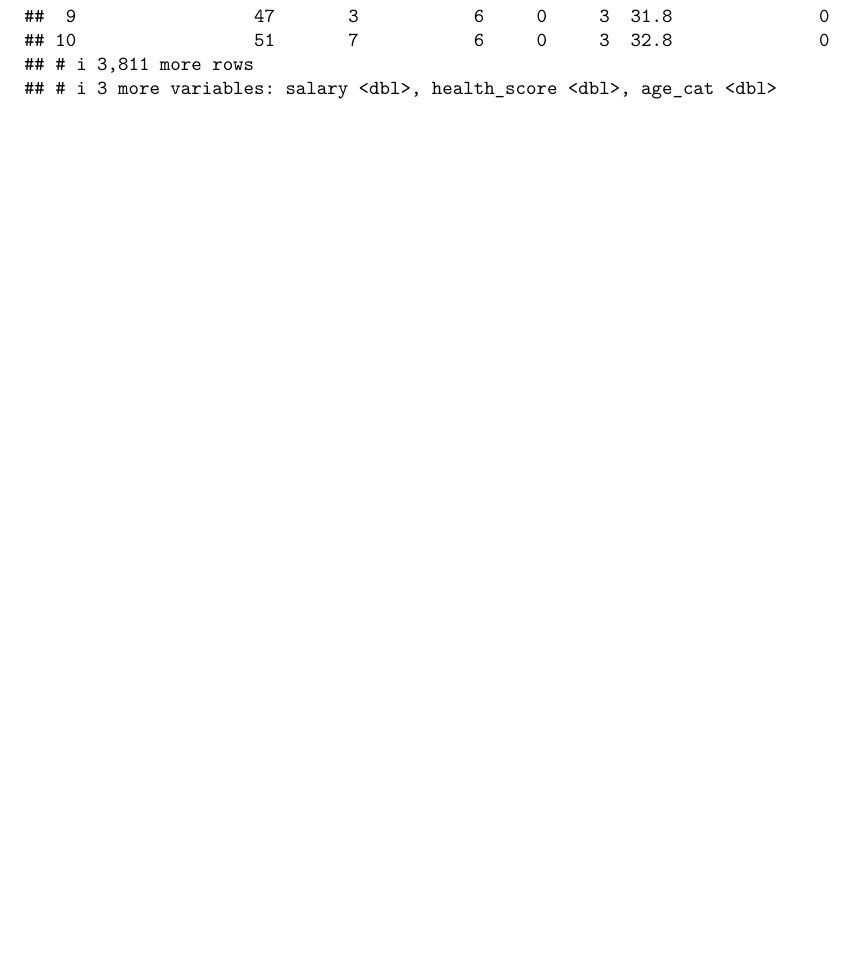
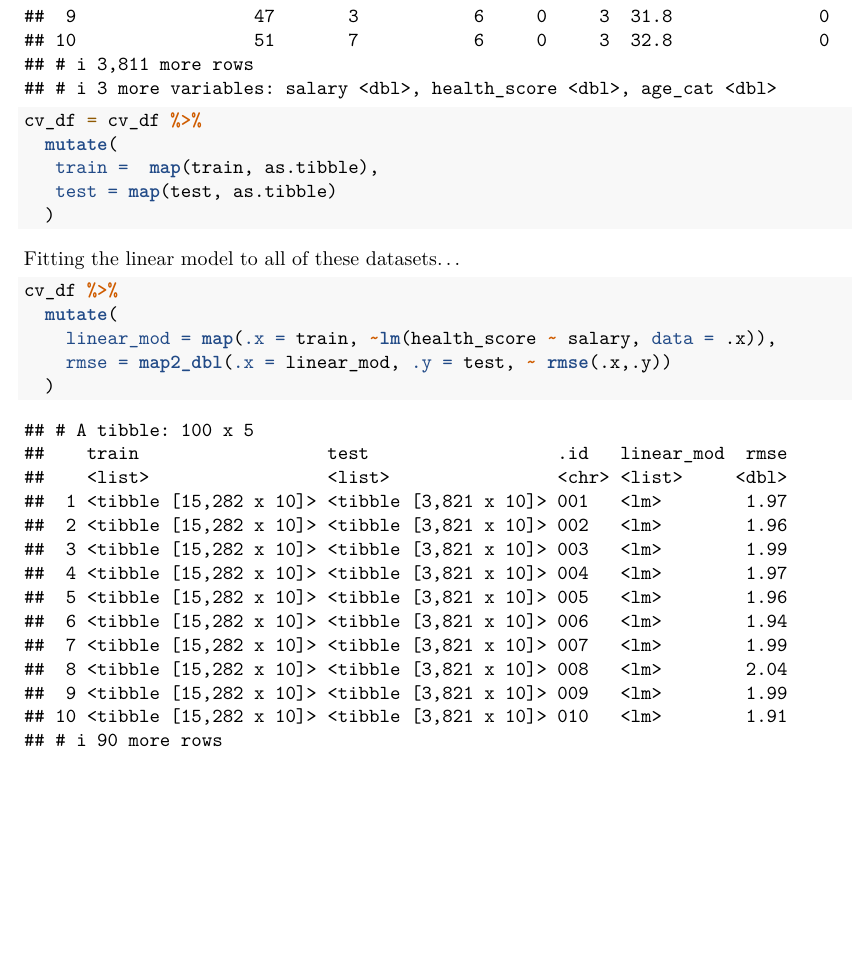
Before and after one commit to Ekta1489/practice_exercise, an R Markdown document (practice_exercise.Rmd): part of page 32 of 32, cut so that both start at the same text. Rendered offline with R 4.5, knitr and Pandoc, then LaTeX, with nearby package versions; some code elsewhere in the file could not run offline; column names are cleaned by a stand-in for the janitor package.

Commit message:
repeated CV

````diff
--- a/practice_exercise.Rmd
+++ b/practice_exercise.Rmd
@@ -871,0 +874,17 @@ cv_df %>%
+cv_df = cv_df %>%
+  mutate(
+   train =  map(train, as.tibble),
+   test = map(test, as.tibble)
+  )
+
+```
+
+Fitting the linear model to all of these datasets...
+
+```{r}
+cv_df %>%
+  mutate(
+    linear_mod = map(.x = train, ~lm(health_score ~ salary, data = .x)),
+    rmse = map2_dbl(.x = linear_mod, .y = test, ~ rmse(.x,.y))
+  )
+```
````
Also changed, not shown: practice_exercise.Rmd (2 more changed lines), 1 other file.
